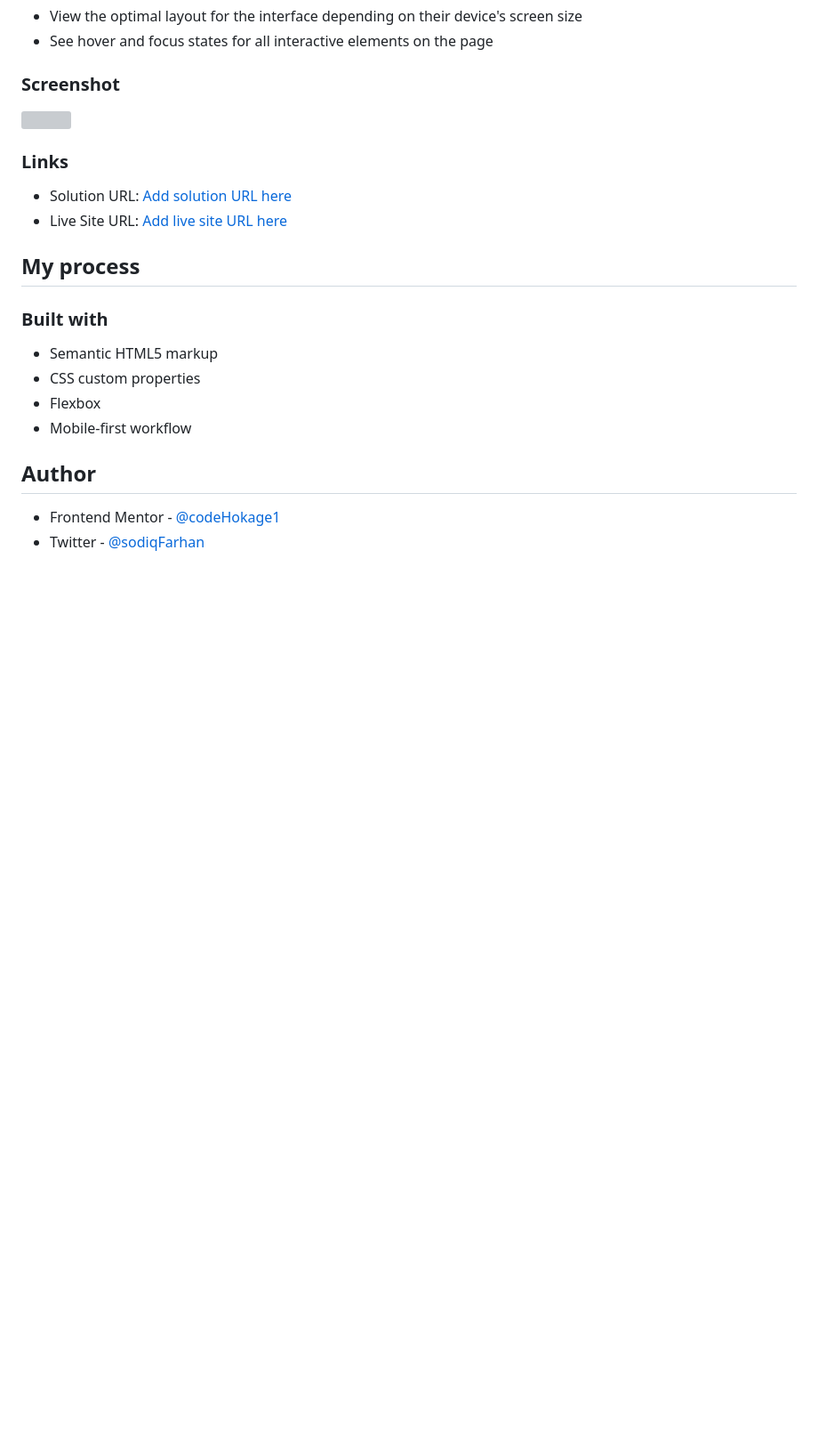
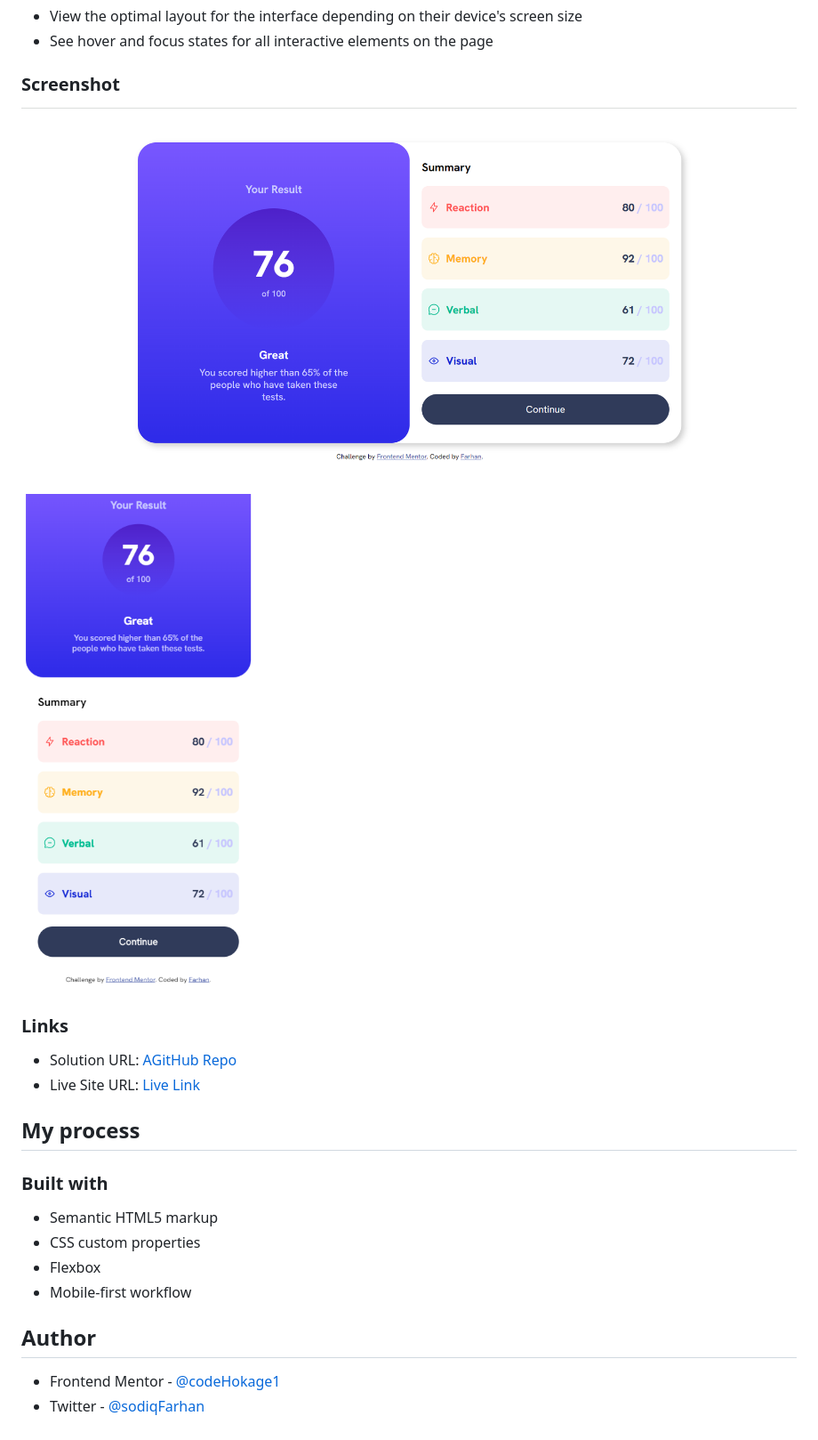
Before and after one commit to codeHokage1/frontendMasters, a Markdown page: resultSummary/README.md, the part around the change. Shown: that part at 89% size. GitHub-like rendering; pictures changed too: resultSummary/assets/images/desktop.png (added), resultSummary/assets/images/mobile.png (added); blank space fills up the shorter version; grey boxes are pictures that could not be loaded.

```diff
--- a/resultSummary/README.md
+++ b/resultSummary/README.md
@@ -25,12 +25,14 @@ Users should be able to:
 
 ### Screenshot
 
-![](./screenshot.jpg)
+![Desktop View](./assets/images/desktop.png)
+![Mobile View](./assets/images/mobile.png)
+
 
 ### Links
 
-- Solution URL: [Add solution URL here](https://your-solution-url.com)
-- Live Site URL: [Add live site URL here](https://your-live-site-url.com)
+- Solution URL: [AGitHub Repo](https://github.com/codeHokage1/frontendMasters/tree/main/resultSummary)
+- Live Site URL: [Live Link](https://codehokage1.github.io/frontendMasters/resultSummary/)
 
 ## My process
 
```
Also changed, not shown: 1 other file.
